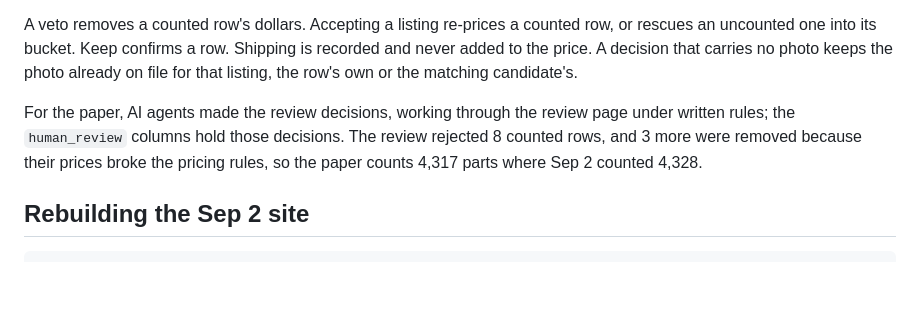
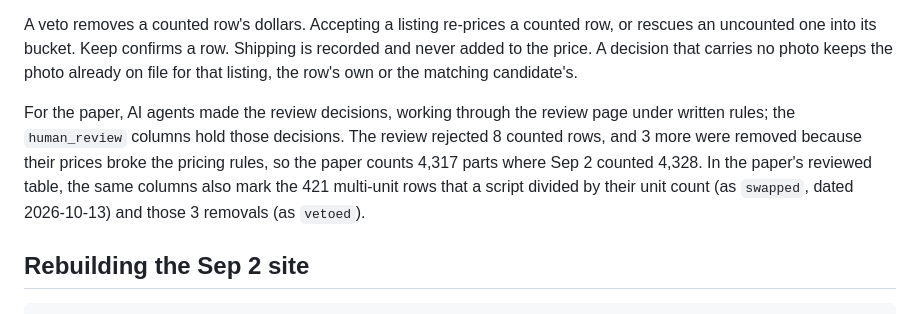
Before and after one commit to PragalvhaSharma/thingiverse-car-parts-savings, a Markdown page: README.md, the part around the change. GitHub-like rendering; blank space fills up the shorter version.

Commit message:
README: the review columns also mark the 421 script divisions and 3 rule removals

```diff
--- a/README.md
+++ b/README.md
@@ -123,7 +123,7 @@ The run stops rather than writing bad rows when Thingiverse or eBay challenges t
 
 A veto removes a counted row's dollars. Accepting a listing re-prices a counted row, or rescues an uncounted one into its bucket. Keep confirms a row. Shipping is recorded and never added to the price. A decision that carries no photo keeps the photo already on file for that listing, the row's own or the matching candidate's.
 
-For the paper, AI agents made the review decisions, working through the review page under written rules; the `human_review` columns hold those decisions. The review rejected 8 counted rows, and 3 more were removed because their prices broke the pricing rules, so the paper counts 4,317 parts where Sep 2 counted 4,328.
+For the paper, AI agents made the review decisions, working through the review page under written rules; the `human_review` columns hold those decisions. The review rejected 8 counted rows, and 3 more were removed because their prices broke the pricing rules, so the paper counts 4,317 parts where Sep 2 counted 4,328. In the paper's reviewed table, the same columns also mark the 421 multi-unit rows that a script divided by their unit count (as `swapped`, dated 2026-10-13) and those 3 removals (as `vetoed`).
 
 ## Rebuilding the Sep 2 site
 
```
